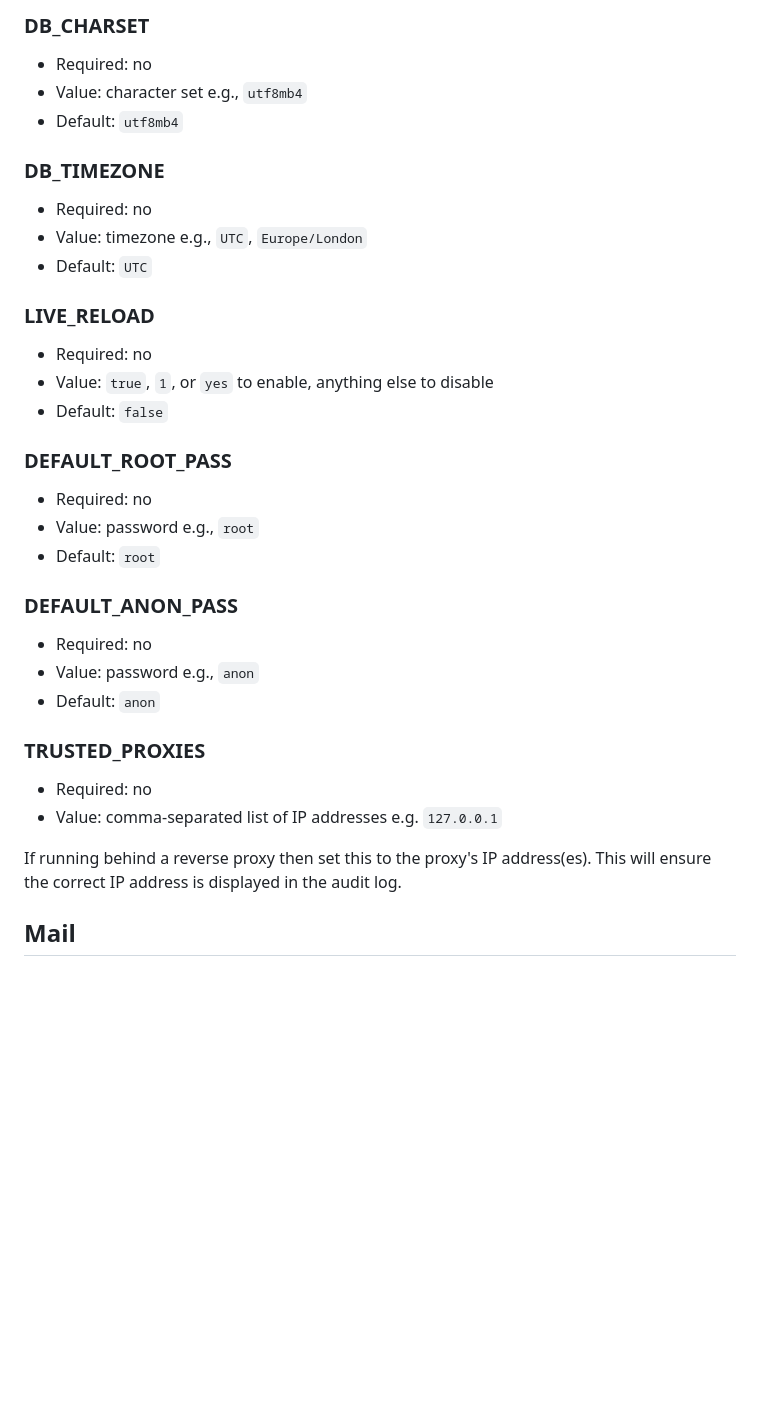
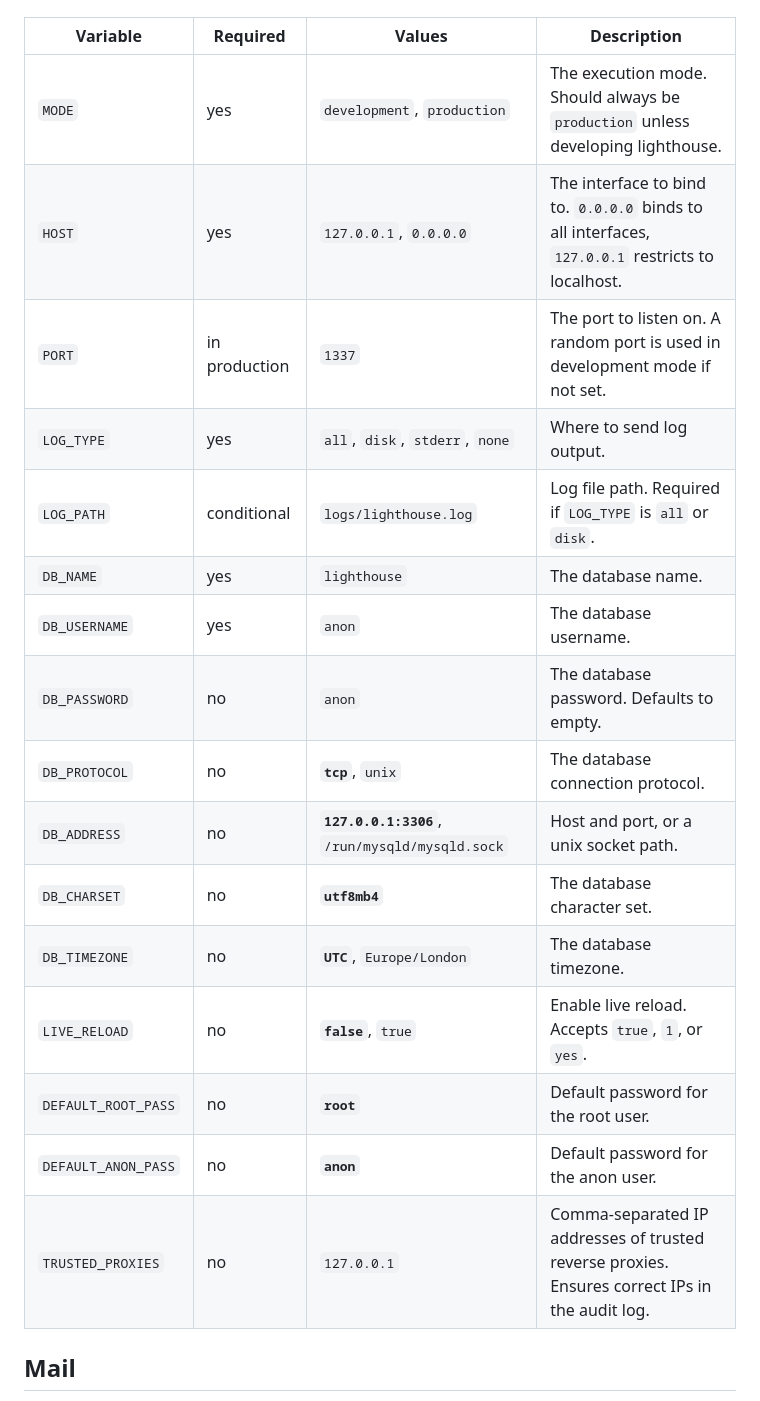
Before and after one commit to crdx/lighthouse, a Markdown page: README.md, the part around one of its changes. GitHub-like rendering; blank space fills up the shorter version.

```diff
--- a/README.md
+++ b/README.md
@@ -152,39 +93,21 @@ The port to listen on. If not specified in development mode then a random port w
-### DB_CHARSET
-
-- Required: no
-- Value: character set e.g., `utf8mb4`
-- Default: `utf8mb4`
-
-### DB_TIMEZONE
-
-- Required: no
-- Value: timezone e.g., `UTC`, `Europe/London`
-- Default: `UTC`
-
-### LIVE_RELOAD
-
-- Required: no
-- Value: `true`, `1`, or `yes` to enable, anything else to disable
-- Default: `false`
-
-### DEFAULT_ROOT_PASS
-
-- Required: no
-- Value: password e.g., `root`
-- Default: `root`
-
-### DEFAULT_ANON_PASS
-
-- Required: no
-- Value: password e.g., `anon`
-- Default: `anon`
-
-### TRUSTED_PROXIES
-
-- Required: no
-- Value: comma-separated list of IP addresses e.g. `127.0.0.1`
-
-If running behind a reverse proxy then set this to the proxy's IP address(es). This will ensure the correct IP address is displayed in the audit log.
+| Variable             | Required      | Values                                            | Description                                                                                        |
+|----------------------|---------------|---------------------------------------------------|----------------------------------------------------------------------------------------------------|
+| `MODE`               | yes           | `development`, `production`                       | The execution mode. Should always be `production` unless developing lighthouse.                    |
+| `HOST`               | yes           | `127.0.0.1`, `0.0.0.0`                           | The interface to bind to. `0.0.0.0` binds to all interfaces, `127.0.0.1` restricts to localhost.  |
+| `PORT`               | in production | `1337`                                            | The port to listen on. A random port is used in development mode if not set.                       |
+| `LOG_TYPE`           | yes           | `all`, `disk`, `stderr`, `none`                   | Where to send log output.                                                                          |
+| `LOG_PATH`           | conditional   | `logs/lighthouse.log`                             | Log file path. Required if `LOG_TYPE` is `all` or `disk`.                                         |
+| `DB_NAME`            | yes           | `lighthouse`                                      | The database name.                                                                                 |
+| `DB_USERNAME`        | yes           | `anon`                                            | The database username.                                                                             |
+| `DB_PASSWORD`        | no            | `anon`                                            | The database password. Defaults to empty.                                                          |
+| `DB_PROTOCOL`        | no            | **`tcp`**, `unix`                                 | The database connection protocol.                                                                  |
+| `DB_ADDRESS`         | no            | **`127.0.0.1:3306`**, `/run/mysqld/mysqld.sock`  | Host and port, or a unix socket path.                                                              |
+| `DB_CHARSET`         | no            | **`utf8mb4`**                                     | The database character set.                                                                        |
+| `DB_TIMEZONE`        | no            | **`UTC`**, `Europe/London`                        | The database timezone.                                                                             |
+| `LIVE_RELOAD`        | no            | **`false`**, `true`                               | Enable live reload. Accepts `true`, `1`, or `yes`.                                                 |
+| `DEFAULT_ROOT_PASS`  | no            | **`root`**                                        | Default password for the root user.                                                                |
+| `DEFAULT_ANON_PASS`  | no            | **`anon`**                                        | Default password for the anon user.                                                                |
+| `TRUSTED_PROXIES`    | no            | `127.0.0.1`                                       | Comma-separated IP addresses of trusted reverse proxies. Ensures correct IPs in the audit log.     |
 
 ## Mail
 
```
Also changed, not shown: other parts of README.md (+1 -60 lines).
